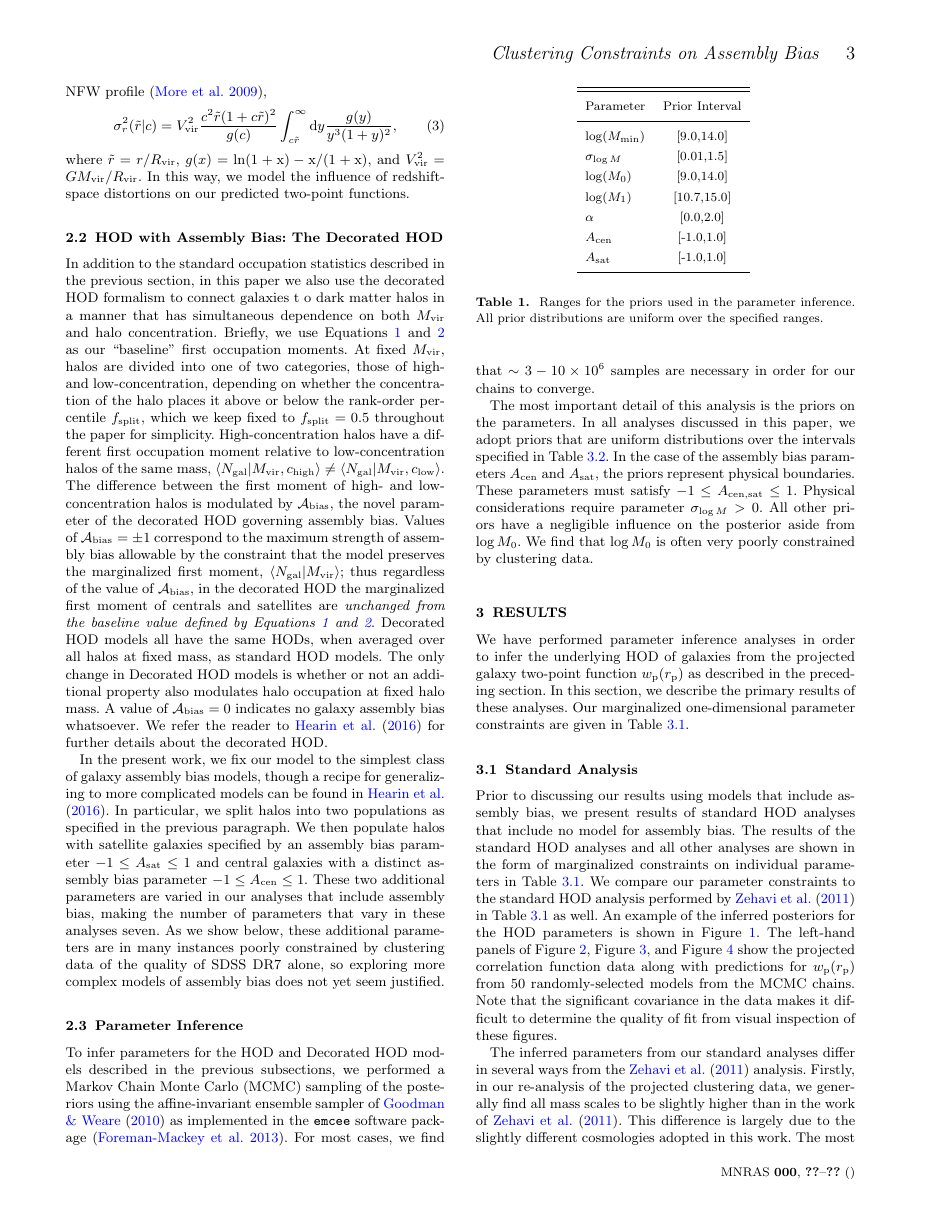
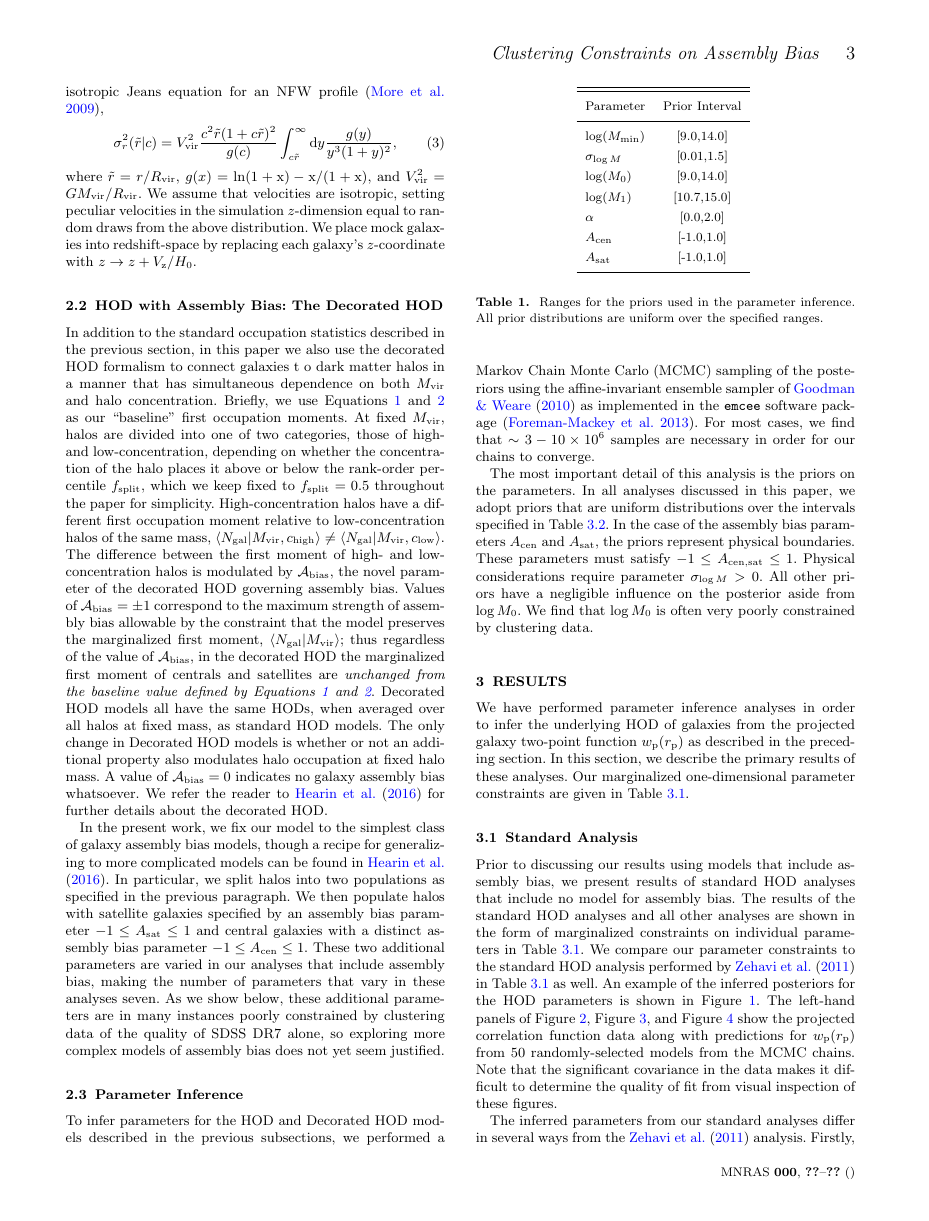
Before and after one commit to andrew-zentner/abmcmc, a LaTeX paper (ms.tex): page 3 of 10. Compiled offline with pdfLaTeX; an older LaTeX class or package is replaced by its successor; a missing bibliography style is replaced by a similar one.

Commit message:
Clarified description of redshift-space distortions

```diff
--- a/ms.tex
+++ b/ms.tex
@@ -237,9 +237,9 @@ solution to the isotropic Jeans equation for an NFW profile \citep{more09b},
 \sigma^{2}_{r}(\tilde{r}|c) = V_{\rm vir}^{2}\frac{c^{2}\tilde{r}(1 + c\tilde{r})^{2}}{g(c)}\int_{c\tilde{r}}^{\infty}{\rm d}y\frac{g(y)}{y^{3}(1 + y)^{2}},
 \end{equation}
 where $\tilde{r} = r/\rvir,$ $g(x) = \rm{ln}(1+x) - x / (1+x),$ and $V_{\rm vir}^{2} = G\mvir/\rvir.$
-In this way, we model the influence of redshift-space distortions on our predicted
-two-point functions.
-
+We assume that velocities are isotropic, setting peculiar velocities in the simulation $z$-dimension
+equal to random draws from the above distribution. We place mock galaxies
+into redshift-space by replacing each galaxy's $z$-coordinate with $z \rightarrow z + V_{\rm z}/H_0.$
 
 %---------------------------
 \subsection{HOD with Assembly Bias: The Decorated HOD}
```
Also changed, not shown: ms.pdf, ms.tex (4 more changed lines).
